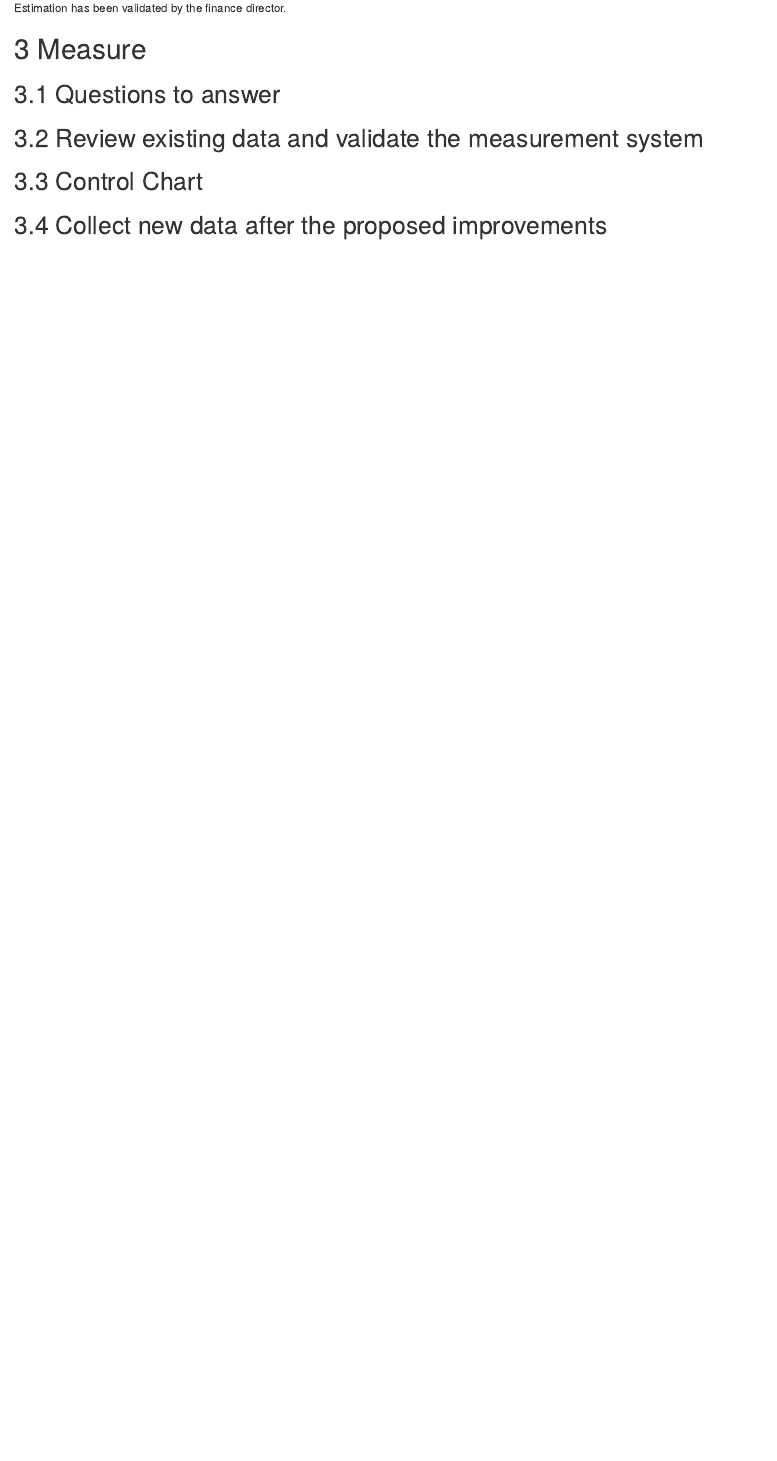
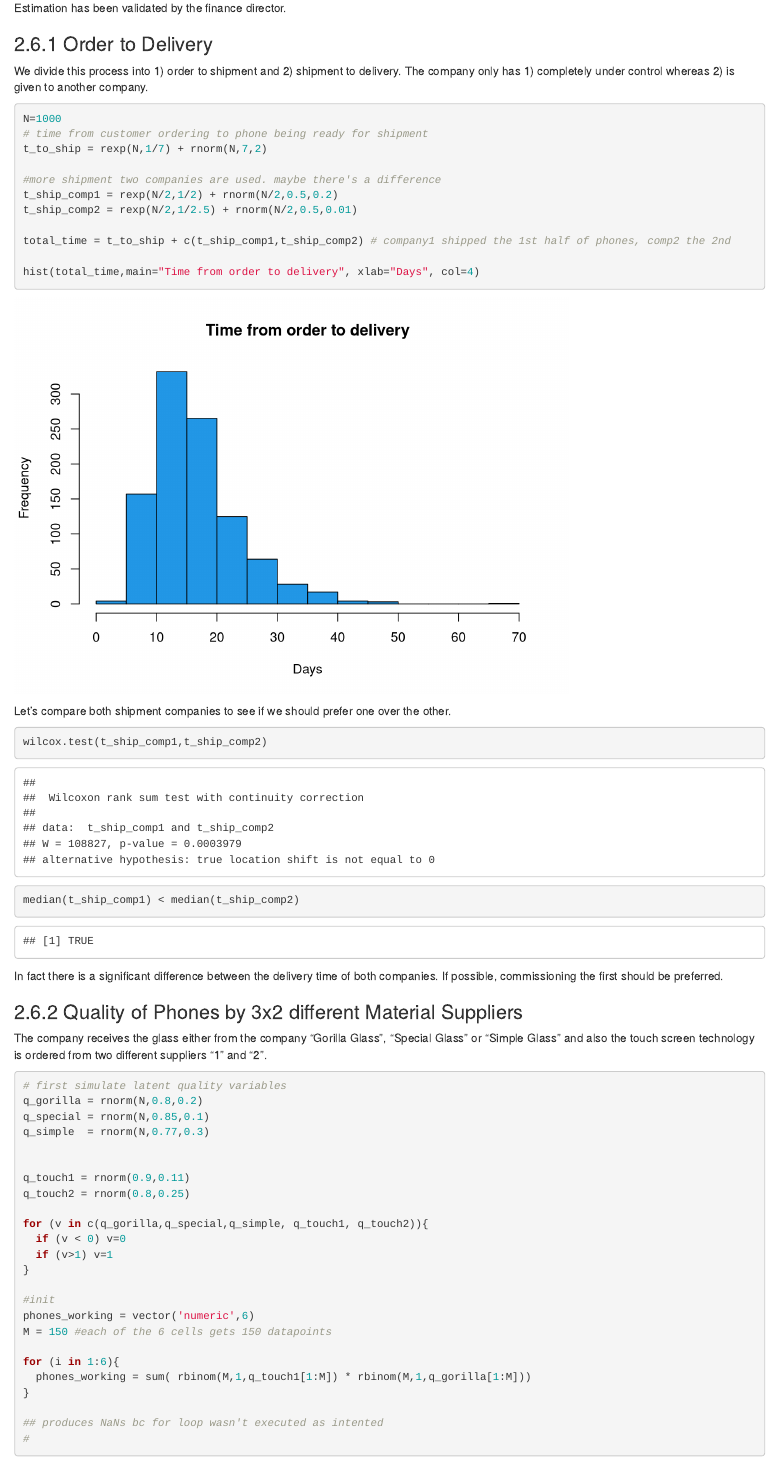
Before and after one commit to alexaoh/stat4BusMan, an R Markdown document (Assignment2/six_sigma_project.Rmd): the page in a window 1100 px wide, from 2040 px down. Rendered offline with R 4.5, knitr and Pandoc, with nearby package versions; code that draws random numbers runs with fixed seeds of ours.

Commit message:
simulated data for delivery times, graphic, and hyp test. anova still wip

````diff
--- a/Assignment2/six_sigma_project.Rmd
+++ b/Assignment2/six_sigma_project.Rmd
@@ -55,3 +55,64 @@ The 15\% of delayed production with 10% of discounts supposes a cost of ????
 
 Estimation has been validated by the finance director.
 
+
+### Order to Delivery
+We divide this process into 1) order to shipment and 2) shipment to delivery. The company only has 1) completely under control whereas 2) is given to another company.
+
+```{r}
+N=1000
+# time from customer ordering to phone being ready for shipment
+t_to_ship = rexp(N,1/7) + rnorm(N,7,2)
+
+#more shipment two companies are used. maybe there's a difference
+t_ship_comp1 = rexp(N/2,1/2) + rnorm(N/2,0.5,0.2)
+t_ship_comp2 = rexp(N/2,1/2.5) + rnorm(N/2,0.5,0.01)
+
+total_time = t_to_ship + c(t_ship_comp1,t_ship_comp2) # company1 shipped the 1st half of phones, comp2 the 2nd
+
+hist(total_time,main="Time from order to delivery", xlab="Days", col=4)
+```
+
+Let's compare both shipment companies to see if we should prefer one over the other.
+
+```{r}
+wilcox.test(t_ship_comp1,t_ship_comp2)
+median(t_ship_comp1) < median(t_ship_comp2)
+```
+
+
+In fact there is a significant difference between the delivery time of both companies. If possible, commissioning the first should be preferred.
+
+
+### Quality of Phones by 3x2 different Material Suppliers
+
+The company receives the glass either from the company "Gorilla Glass", "Special Glass" or "Simple Glass" and also the touch screen technology is ordered from two different suppliers "1" and "2".
+
+```{r}
+# first simulate latent quality variables
+q_gorilla = rnorm(N,0.8,0.2)
+q_special = rnorm(N,0.85,0.1)
+q_simple  = rnorm(N,0.77,0.3)
+
+
+q_touch1 = rnorm(0.9,0.11)
+q_touch2 = rnorm(0.8,0.25)
+
+for (v in c(q_gorilla,q_special,q_simple, q_touch1, q_touch2)){
+  if (v < 0) v=0
+  if (v>1) v=1
+}
+
+#init
+phones_working = vector('numeric',6)
+M = 150 #each of the 6 cells gets 150 datapoints
+
+for (i in 1:6){
+  phones_working = sum( rbinom(M,1,q_touch1[1:M]) * rbinom(M,1,q_gorilla[1:M]))
+}
+
+## produces NaNs bc for loop wasn't executed as intented
+#
+```
+
+```{r}
````
Also changed, not shown: Assignment2/six_sigma_project.Rmd (11 more changed lines).
